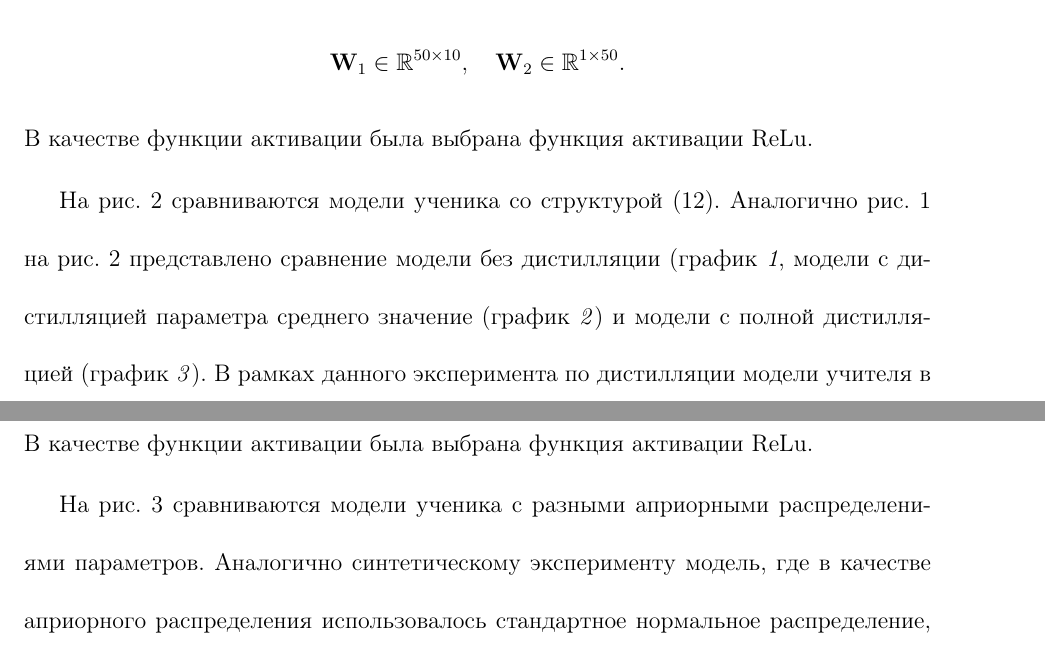
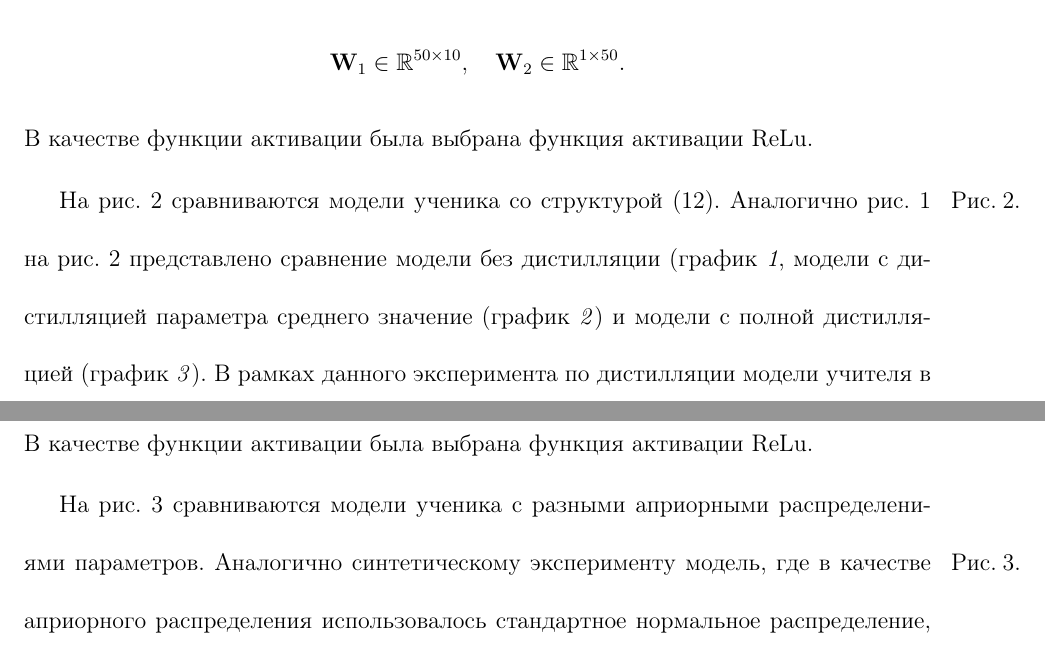
Before and after one commit to andriygav/BayesianDistilation, a LaTeX document (paper/Grabovoy2021BayesianDistilation.tex): two parts of pages 15 and 16 of 23, joined at a grey line, cut so that both start at the same text. Compiled offline with pdfLaTeX.

Commit message:
Updates from Overleaf

```diff
--- a/paper/Grabovoy2021BayesianDistilation.tex
+++ b/paper/Grabovoy2021BayesianDistilation.tex
@@ -442,7 +446,9 @@ g\bigr(\mathbf{x}\bigr) = \bm{\sigma} \circ \mathbf{W}_2\bm{\sigma} \circ \mathb
 
 
 
-На рис.~\ref{exp:fig2} сравниваются модели ученика со структурой~\eqref{eq:ex:5}. Аналогично рис.~\ref{exp:fig1} на рис.~\ref{exp:fig2} представлено сравнение модели без дистилляции (график~\textit{1}, модели с дистилляцией параметра среднего значение (график~\textit{2}) и модели с полной дистилляцией (график~\textit{3}). В рамках данного эксперимента по дистилляции модели учителя в модель ученика с меньшим числом параметров получены результаты, которые подтверждают, что задание априорного распределения параметров ученика позволяет улучшить число итераций при выборе оптимальных параметров модели ученика.
+На рис.~\ref{exp:fig2} сравниваются модели ученика со структурой~\eqref{eq:ex:5}.\marginpar{Рис. 2.}
+Аналогично рис.~\ref{exp:fig1} на рис.~\ref{exp:fig2} представлено сравнение модели без дистилляции (график~\textit{1}, модели с дистилляцией параметра среднего значение (график~\textit{2}) и модели с полной дистилляцией (график~\textit{3}).
+В рамках данного эксперимента по дистилляции модели учителя в модель ученика с меньшим числом параметров получены результаты, которые подтверждают, что задание априорного распределения параметров ученика позволяет улучшить число итераций при выборе оптимальных параметров модели ученика.
 
 \subsection{Выборка FashionMnist}
 
@@ -467,8 +473,9 @@ g\bigr(\mathbf{x}\bigr) = \bm{\sigma} \circ \mathbf{W}_2\bm{\sigma} \circ \mathb
 \end{gather}
 В качестве функции активации была выбрана функция активации $\text{ReLu}$.
 
-На рис.~\ref{exp:fig3} сравниваются модели ученика с разными априорными распределениями параметров.
-Аналогично синтетическому эксперименту модель, где в качестве априорного распределения использовалось стандартное нормальное распределение, сравнивалась с моделью, где параметры распределения определялись на основе формулы~\eqref{eq:ap:5}. Видно, что у моделей с заданием априорного распределения на основе апостериорного распределения параметров учителя правдоподобие выборки выше, чем у модели, где в качестве априорного распределения выбрано стандартное нормальное распределение.
+На рис.~\ref{exp:fig3} сравниваются модели ученика с разными априорными распределениями параметров.\marginpar{Рис. 3.}
+Аналогично синтетическому эксперименту модель, где в качестве априорного распределения использовалось стандартное нормальное распределение, сравнивалась с моделью, где параметры распределения определялись на основе формулы~\eqref{eq:ap:5}.
+Видно, что у моделей с заданием априорного распределения на основе апостериорного распределения параметров учителя правдоподобие выборки выше, чем у модели, где в качестве априорного распределения выбрано стандартное нормальное распределение.
 
 \begin{table}[]
 \captionsetup{labelfont=bf}
```
Also changed, not shown: paper/Grabovoy2021BayesianDistilation.tex (6 more changed lines).
